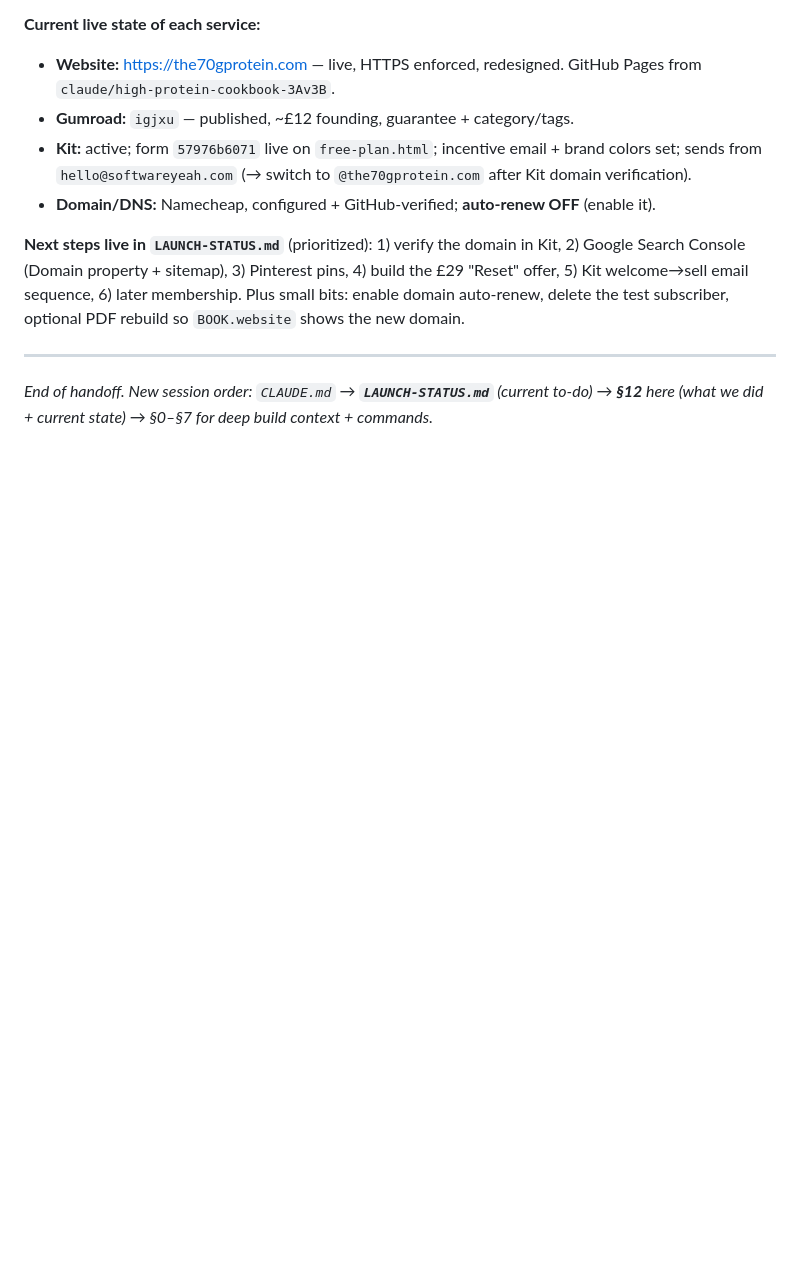
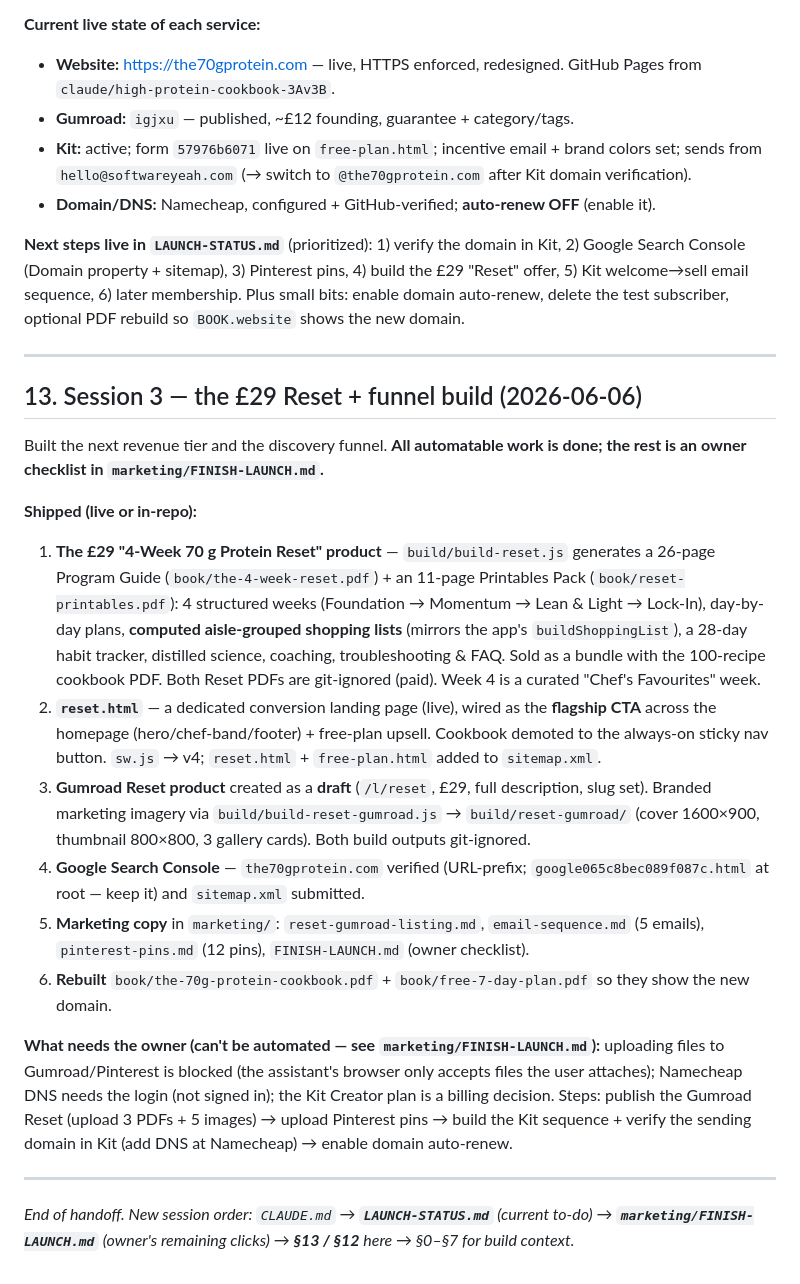
Before and after one commit to bengisusengul/70-gr-protein-meal-recipes, a Markdown page: HANDOFF.md, the part around the change. Drawn GitHub-style; blank space fills up the shorter version.

```diff
--- a/HANDOFF.md
+++ b/HANDOFF.md
@@ -210,4 +210,37 @@ launch scope — revisit once the book is live.
 **Next steps live in `LAUNCH-STATUS.md`** (prioritized): 1) verify the domain in Kit, 2) Google Search Console (Domain property + sitemap), 3) Pinterest pins, 4) build the £29 "Reset" offer, 5) Kit welcome→sell email sequence, 6) later membership. Plus small bits: enable domain auto-renew, delete the test subscriber, optional PDF rebuild so `BOOK.website` shows the new domain.
 
 ---
-*End of handoff. New session order: `CLAUDE.md` → **`LAUNCH-STATUS.md`** (current to-do) → **§12** here (what we did + current state) → §0–§7 for deep build context + commands.*
+
+## 13. Session 3 — the £29 Reset + funnel build (2026-06-06)
+
+Built the next revenue tier and the discovery funnel. **All automatable work is done; the rest is an
+owner checklist in `marketing/FINISH-LAUNCH.md`.**
+
+**Shipped (live or in-repo):**
+1. **The £29 "4-Week 70 g Protein Reset" product** — `build/build-reset.js` generates a 26-page
+   Program Guide (`book/the-4-week-reset.pdf`) + an 11-page Printables Pack (`book/reset-printables.pdf`):
+   4 structured weeks (Foundation → Momentum → Lean & Light → Lock-In), day-by-day plans, **computed
+   aisle-grouped shopping lists** (mirrors the app's `buildShoppingList`), a 28-day habit tracker,
+   distilled science, coaching, troubleshooting & FAQ. Sold as a bundle with the 100-recipe cookbook
+   PDF. Both Reset PDFs are git-ignored (paid). Week 4 is a curated "Chef's Favourites" week.
+2. **`reset.html`** — a dedicated conversion landing page (live), wired as the **flagship CTA** across
+   the homepage (hero/chef-band/footer) + free-plan upsell. Cookbook demoted to the always-on sticky
+   nav button. `sw.js` → v4; `reset.html` + `free-plan.html` added to `sitemap.xml`.
+3. **Gumroad Reset product** created as a **draft** (`/l/reset`, £29, full description, slug set).
+   Branded marketing imagery via `build/build-reset-gumroad.js` → `build/reset-gumroad/` (cover 1600×900,
+   thumbnail 800×800, 3 gallery cards). Both build outputs git-ignored.
+4. **Google Search Console** — `the70gprotein.com` verified (URL-prefix; `google065c8bec089f087c.html`
+   at root — keep it) and `sitemap.xml` submitted.
+5. **Marketing copy** in `marketing/`: `reset-gumroad-listing.md`, `email-sequence.md` (5 emails),
+   `pinterest-pins.md` (12 pins), `FINISH-LAUNCH.md` (owner checklist).
+6. **Rebuilt** `book/the-70g-protein-cookbook.pdf` + `book/free-7-day-plan.pdf` so they show the new domain.
+
+**What needs the owner (can't be automated — see `marketing/FINISH-LAUNCH.md`):** uploading files to
+Gumroad/Pinterest is blocked (the assistant's browser only accepts files the user attaches); Namecheap
+DNS needs the login (not signed in); the Kit Creator plan is a billing decision. Steps: publish the
+Gumroad Reset (upload 3 PDFs + 5 images) → upload Pinterest pins → build the Kit sequence + verify the
+sending domain in Kit (add DNS at Namecheap) → enable domain auto-renew.
+
+---
+*End of handoff. New session order: `CLAUDE.md` → **`LAUNCH-STATUS.md`** (current to-do) →
+**`marketing/FINISH-LAUNCH.md`** (owner's remaining clicks) → **§13 / §12** here → §0–§7 for build context.*
```
Also changed, not shown: LAUNCH-STATUS.md (+28 -9 lines), marketing/FINISH-LAUNCH.md (added, +97 -0 lines).
